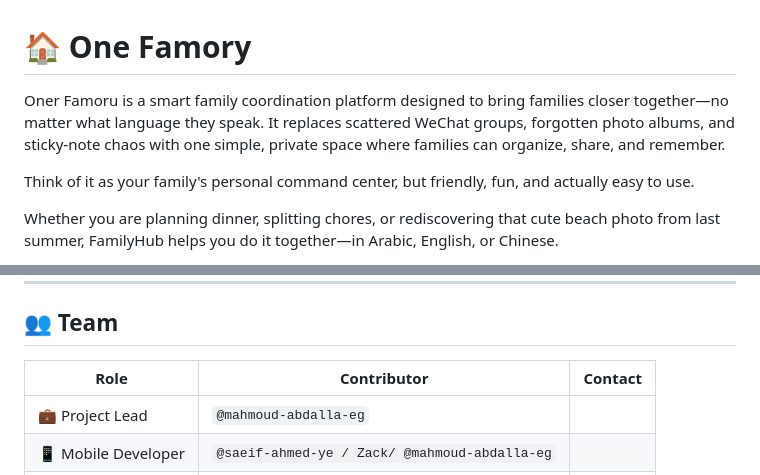
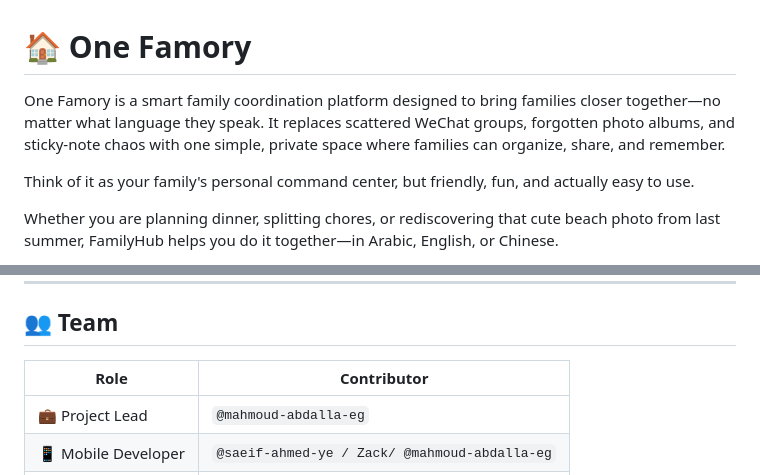
Before and after one commit to mahmoud-abdalla-eg/Famory, a Markdown page: README.md, 2 parts joined by grey strips. GitHub-like rendering.

Commit message:
Fix spelling and format in README.md
Corrected the spelling of 'One Famory' and adjusted the team table formatting.

```diff
--- a/README.md
+++ b/README.md
@@ -1,6 +1,6 @@
 # 🏠 One Famory
 
-Oner Famoru is a smart family coordination platform designed to bring families closer together—no matter what language they speak. It replaces scattered WeChat groups, forgotten photo albums, and sticky-note chaos with one simple, private space where families can organize, share, and remember.
+One Famory is a smart family coordination platform designed to bring families closer together—no matter what language they speak. It replaces scattered WeChat groups, forgotten photo albums, and sticky-note chaos with one simple, private space where families can organize, share, and remember.
 
 Think of it as your family's personal command center, but friendly, fun, and actually easy to use.
 
@@ -107,8 +107,8 @@ The goal of One Famory is to make family life:
 
 ## 👥 Team
 
-| Role | Contributor | Contact |
-|------|------------|---------|
+| Role | Contributor |
+|------|------------|
 | 💼 Project Lead | `@mahmoud-abdalla-eg`
 | 📱 Mobile Developer | `@saeif-ahmed-ye / Zack/ @mahmoud-abdalla-eg`
 | 🌐 Web Developer | `@mahmoud-abdalla-eg`
```
